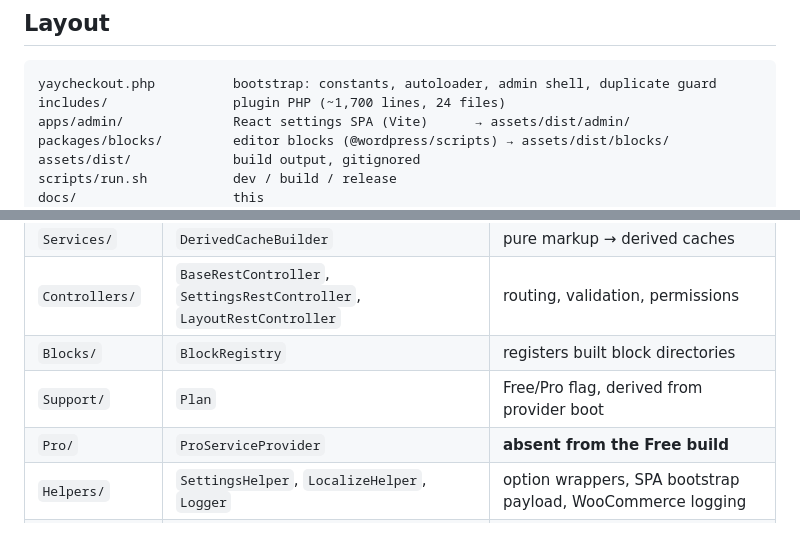
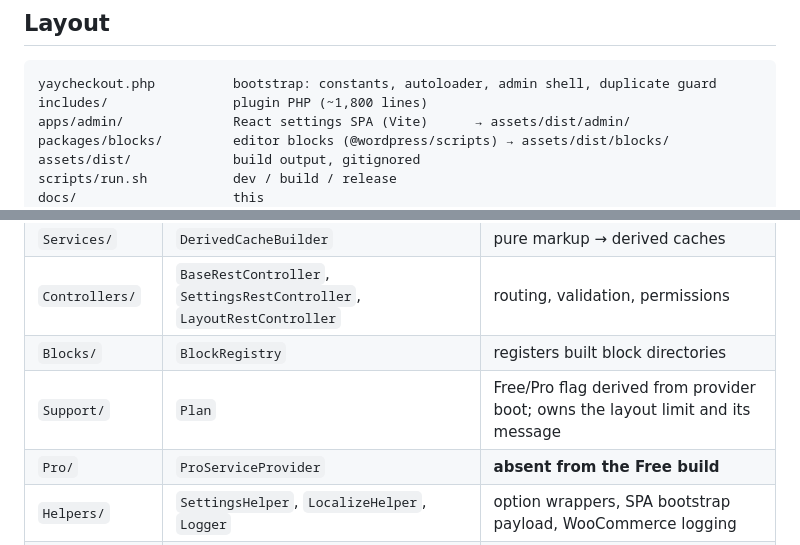
Before and after one commit to YayCommerce/YayCheckout, a Markdown page: docs/codebase-summary.md, 2 parts joined by grey strips. Rendered like a GitHub page.

````diff
--- a/docs/codebase-summary.md
+++ b/docs/codebase-summary.md
@@ -8,7 +8,7 @@ WooCommerce checkout builder. WordPress 6.5+, PHP 7.4+, WooCommerce 10+, HPOS co
 
 ```
 yaycheckout.php          bootstrap: constants, autoloader, admin shell, duplicate guard
-includes/                plugin PHP (~1,700 lines, 24 files)
+includes/                plugin PHP (~1,800 lines)
 apps/admin/              React settings SPA (Vite)      → assets/dist/admin/
 packages/blocks/         editor blocks (@wordpress/scripts) → assets/dist/blocks/
 assets/dist/             build output, gitignored
@@ -29,7 +29,7 @@ Classes autoload `YayCheckout\Foo\Bar` → `includes/Foo/Bar.php`. The shared Ya
 | `Services/` | `DerivedCacheBuilder` | pure markup → derived caches |
 | `Controllers/` | `BaseRestController`, `SettingsRestController`, `LayoutRestController` | routing, validation, permissions |
 | `Blocks/` | `BlockRegistry` | registers built block directories |
-| `Support/` | `Plan` | Free/Pro flag, derived from provider boot |
+| `Support/` | `Plan` | Free/Pro flag derived from provider boot; owns the layout limit and its message |
 | `Pro/` | `ProServiceProvider` | **absent from the Free build** |
 | `Helpers/` | `SettingsHelper`, `LocalizeHelper`, `Logger` | option wrappers, SPA bootstrap payload, WooCommerce logging |
 | `Engine/` | `RestAPI`, `ActDeact`, `LayoutCapGuard`, `Admin/`, `Register/` | wiring, asset registration, the layout cap |
````
Also changed, not shown: docs/system-architecture.md (+27 -0 lines).
